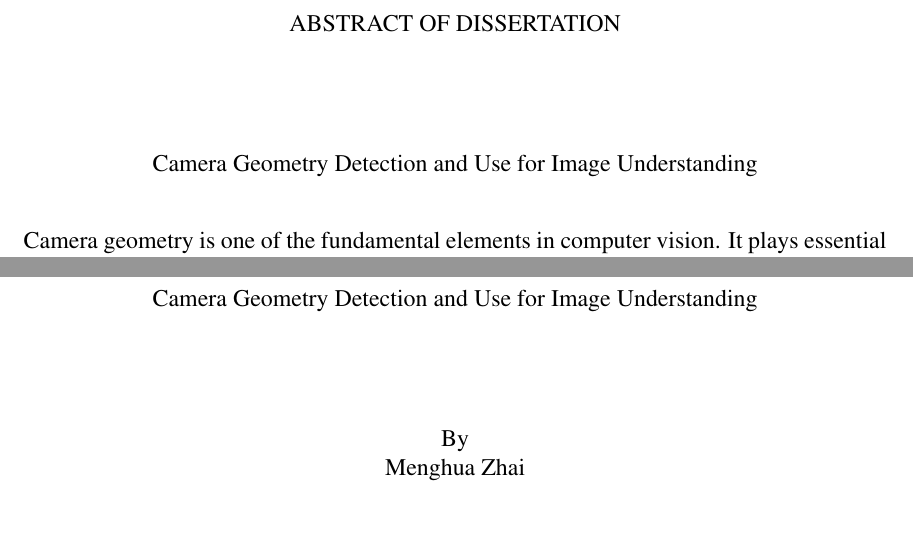
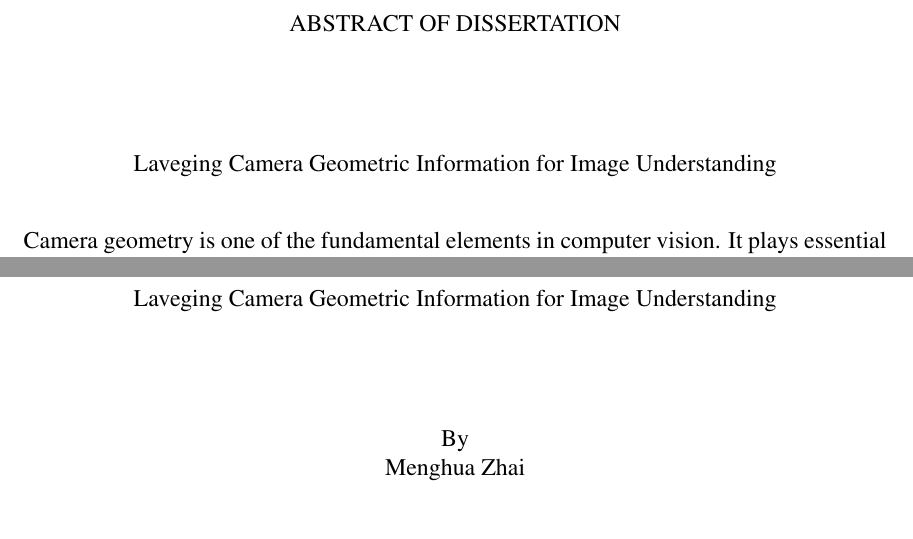
Before and after one commit to viibridges/dissertation, a LaTeX thesis (dissertation.tex): two parts of pages 2 and 3 of 69, joined at a grey line, cut so that both start at the same text. Compiled offline with pdfLaTeX.

Commit message:
change title

```diff
--- a/dissertation.tex
+++ b/dissertation.tex
@@ -19,8 +19,8 @@
 \usepackage{multirow}
 \usepackage{miscstyle}
 
-\newcommand{\disstitle}{Camera Geometry Detection and Use for Image
-Understanding}
+\newcommand{\disstitle}{Laveging Camera Geometric Information for
+Image Understanding}
 
 \usepackage[pdfauthor={Menghua Zhai},
             pdftitle={\disstitle},
```
